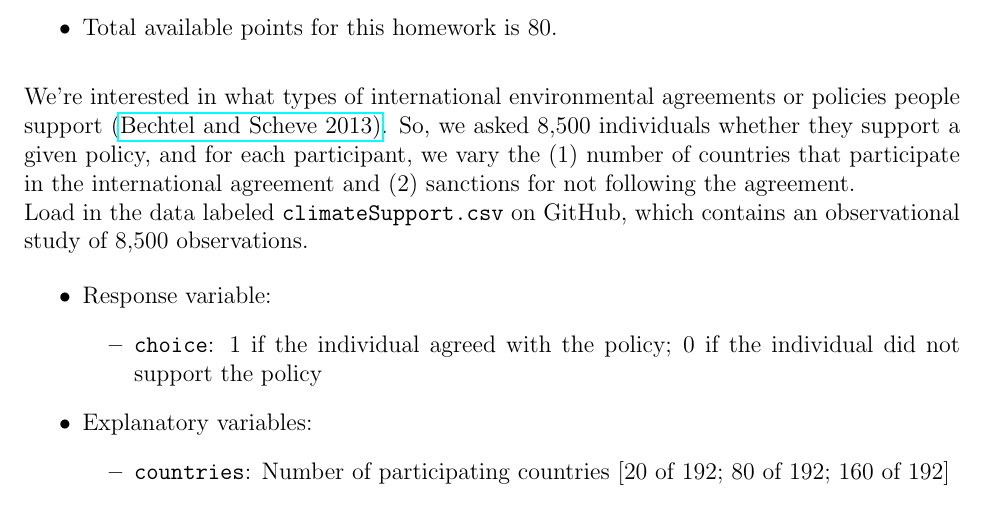
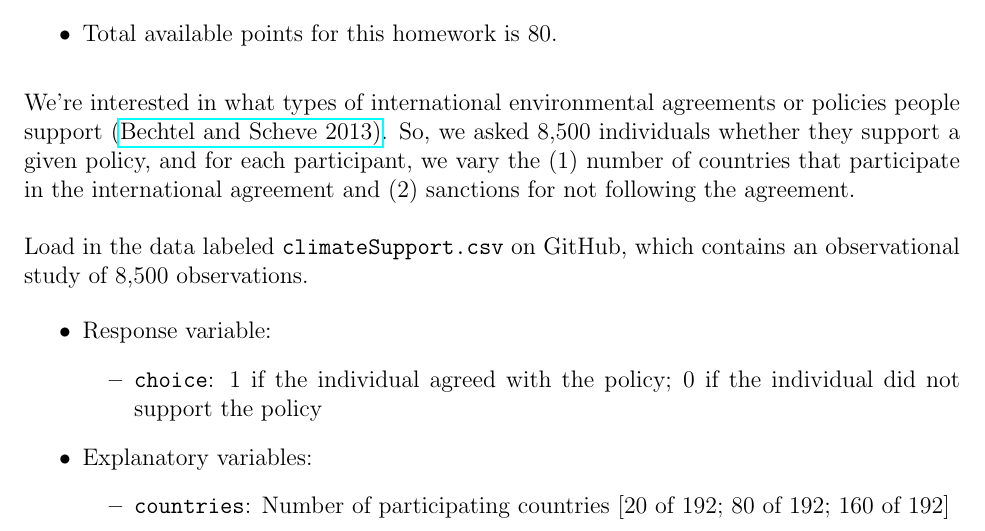
Before and after one commit to paswami/StatsII_Spring2022, a LaTeX problem sheet (problemSets/PS2/template/PS2.tex): part of page 1 of 2, cut so that both start at the same text. Compiled offline with pdfLaTeX.

Commit message:
Fix typo

```diff
--- a/problemSets/PS2/template/PS2.tex
+++ b/problemSets/PS2/template/PS2.tex
@@ -83,7 +83,7 @@
 	\vspace{.25cm}
 %\section*{Question 1} %(20 points)}
 %\vspace{.25cm}
-\noindent We're interested in what types of international environmental agreements or policies people support (\href{https://www.pnas.org/content/110/34/13763}{Bechtel and Scheve 2013)}. So, we asked 8,500 individuals whether they support a given policy, and for each participant, we vary the (1) number of countries that participate in the international agreement and (2) sanctions for not following the agreement.
+\noindent We're interested in what types of international environmental agreements or policies people support (\href{https://www.pnas.org/content/110/34/13763}{Bechtel and Scheve 2013)}. So, we asked 8,500 individuals whether they support a given policy, and for each participant, we vary the (1) number of countries that participate in the international agreement and (2) sanctions for not following the agreement. \\
 
 \noindent Load in the data labeled \texttt{climateSupport.csv} on GitHub, which contains an observational study of 8,500 observations.
 
```
Also changed, not shown: problemSets/PS2/template/PS2.pdf.
